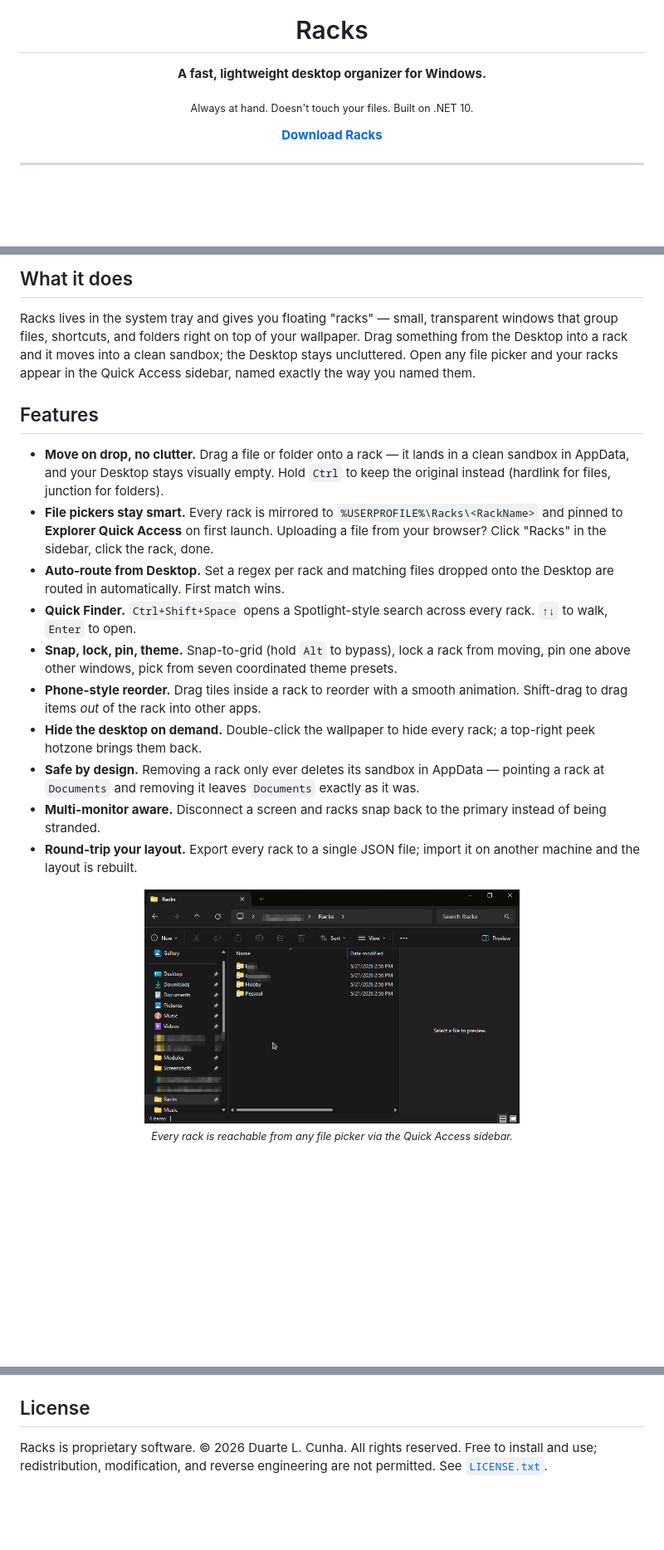
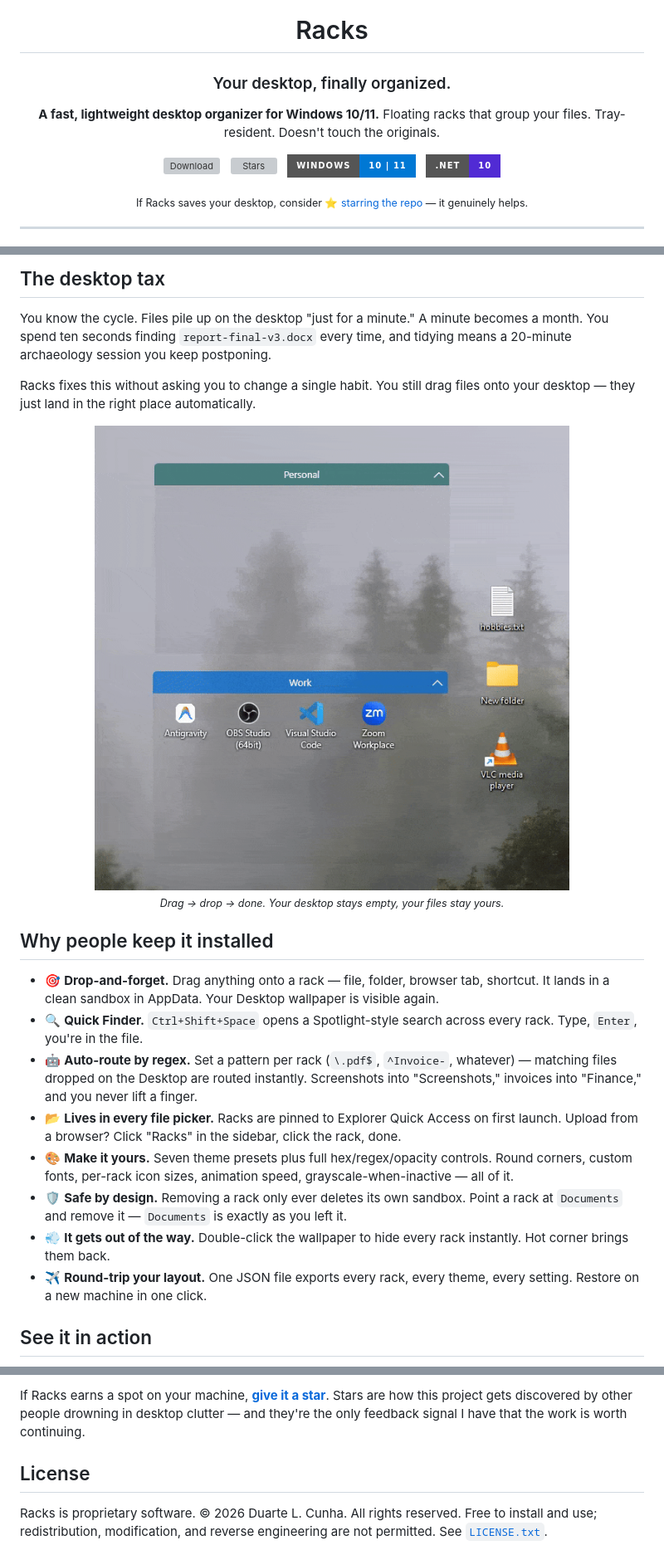
Before and after one commit to duartelcunha/Racks, a Markdown page: README.md, 3 parts joined by grey strips. Shown at 83% size. Rendered like a GitHub page; pictures changed too: docs/screenshots/demo-3.gif (added); badges without logos; blank space fills up the shorter version; grey boxes are pictures that could not be loaded.

```diff
--- a/README.md
+++ b/README.md
@@ -4,11 +4,22 @@
 
 # Racks
 
-**A fast, lightweight desktop organizer for Windows.**
+### Your desktop, finally organized.
 
-<sub>Always at hand. Doesn't touch your files. Built on .NET 10.</sub>
+**A fast, lightweight desktop organizer for Windows 10/11.**
+Floating racks that group your files. Tray-resident. Doesn't touch the originals.
 
-[**Download Racks**](https://github.com/duartelcunha/Racks/releases/latest)
+<p>
+  <a href="https://github.com/duartelcunha/Racks/releases/latest"><img src="https://img.shields.io/github/v/release/duartelcunha/Racks?style=for-the-badge&label=Download&color=2ea043" alt="Download" /></a>
+  &nbsp;
+  <a href="https://github.com/duartelcunha/Racks/stargazers"><img src="https://img.shields.io/github/stars/duartelcunha/Racks?style=for-the-badge&color=f5a623" alt="Stars" /></a>
+  &nbsp;
+  <img src="https://img.shields.io/badge/Windows-10%20%7C%2011-0078D4?style=for-the-badge&logo=windows&logoColor=white" alt="Windows 10 / 11" />
+  &nbsp;
+  <img src="https://img.shields.io/badge/.NET-10-512BD4?style=for-the-badge&logo=dotnet&logoColor=white" alt=".NET 10" />
+</p>
+
+<sub>If Racks saves your desktop, consider <a href="https://github.com/duartelcunha/Racks">⭐ starring the repo</a> — it genuinely helps.</sub>
 
 </div>
 
@@ -19,24 +30,27 @@
 </div>
 
-## What it does
+## The desktop tax
 
-Racks lives in the system tray and gives you floating "racks" — small, transparent windows that group files, shortcuts, and folders right on top of your wallpaper. Drag something from the Desktop into a rack and it moves into a clean sandbox; the Desktop stays uncluttered. Open any file picker and your racks appear in the Quick Access sidebar, named exactly the way you named them.
+You know the cycle. Files pile up on the desktop "just for a minute." A minute becomes a month. You spend ten seconds finding `report-final-v3.docx` every time, and tidying means a 20-minute archaeology session you keep postponing.
 
-## Features
-
-- **Move on drop, no clutter.** Drag a file or folder onto a rack — it lands in a clean sandbox in AppData, and your Desktop stays visually empty. Hold `Ctrl` to keep the original instead (hardlink for files, junction for folders).
-- **File pickers stay smart.** Every rack is mirrored to `%USERPROFILE%\Racks\<RackName>` and pinned to **Explorer Quick Access** on first launch. Uploading a file from your browser? Click "Racks" in the sidebar, click the rack, done.
-- **Auto-route from Desktop.** Set a regex per rack and matching files dropped onto the Desktop are routed in automatically. First match wins.
-- **Quick Finder.** `Ctrl+Shift+Space` opens a Spotlight-style search across every rack. `↑↓` to walk, `Enter` to open.
-- **Snap, lock, pin, theme.** Snap-to-grid (hold `Alt` to bypass), lock a rack from moving, pin one above other windows, pick from seven coordinated theme presets.
-- **Phone-style reorder.** Drag tiles inside a rack to reorder with a smooth animation. Shift-drag to drag items *out* of the rack into other apps.
-- **Hide the desktop on demand.** Double-click the wallpaper to hide every rack; a top-right peek hotzone brings them back.
-- **Safe by design.** Removing a rack only ever deletes its sandbox in AppData — pointing a rack at `Documents` and removing it leaves `Documents` exactly as it was.
-- **Multi-monitor aware.** Disconnect a screen and racks snap back to the primary instead of being stranded.
-- **Round-trip your layout.** Export every rack to a single JSON file; import it on another machine and the layout is rebuilt.
+Racks fixes this without asking you to change a single habit. You still drag files onto your desktop — they just land in the right place automatically.
 
 <div align="center">
-  <img src="docs/screenshots/quick-access.png" alt="Racks mirror in Quick Access" width="60%" />
+  <img src="docs/screenshots/demo-3.gif" alt="Dragging files from the desktop into a rack" width="80%" />
   <br />
-  <sub><i>Every rack is reachable from any file picker via the Quick Access sidebar.</i></sub>
+  <sub><i>Drag → drop → done. Your desktop stays empty, your files stay yours.</i></sub>
 </div>
+
+## Why people keep it installed
+
+- 🎯 **Drop-and-forget.** Drag anything onto a rack — file, folder, browser tab, shortcut. It lands in a clean sandbox in AppData. Your Desktop wallpaper is visible again.
+- 🔍 **Quick Finder.** `Ctrl+Shift+Space` opens a Spotlight-style search across every rack. Type, `Enter`, you're in the file.
+- 🤖 **Auto-route by regex.** Set a pattern per rack (`\.pdf$`, `^Invoice-`, whatever) — matching files dropped on the Desktop are routed instantly. Screenshots into "Screenshots," invoices into "Finance," and you never lift a finger.
+- 📂 **Lives in every file picker.** Racks are pinned to Explorer Quick Access on first launch. Upload from a browser? Click "Racks" in the sidebar, click the rack, done.
+- 🎨 **Make it yours.** Seven theme presets plus full hex/regex/opacity controls. Round corners, custom fonts, per-rack icon sizes, animation speed, grayscale-when-inactive — all of it.
+- 🛡️ **Safe by design.** Removing a rack only ever deletes its own sandbox. Point a rack at `Documents` and remove it — `Documents` is exactly as you left it.
+- 💨 **It gets out of the way.** Double-click the wallpaper to hide every rack instantly. Hot corner brings them back.
+- ✈️ **Round-trip your layout.** One JSON file exports every rack, every theme, every setting. Restore on a new machine in one click.
+
+## See it in action
+
@@ -72,3 +127,4 @@ Right-click an empty area of the tray icon for the global menu (new rack, quick
+If Racks earns a spot on your machine, **[give it a star](https://github.com/duartelcunha/Racks)**. Stars are how this project gets discovered by other people drowning in desktop clutter — and they're the only feedback signal I have that the work is worth continuing.
 
 ## License
 
```
Also changed, not shown: other parts of README.md (+62 -21 lines), docs/screenshots/demo-1.gif (added), 1 other file.
